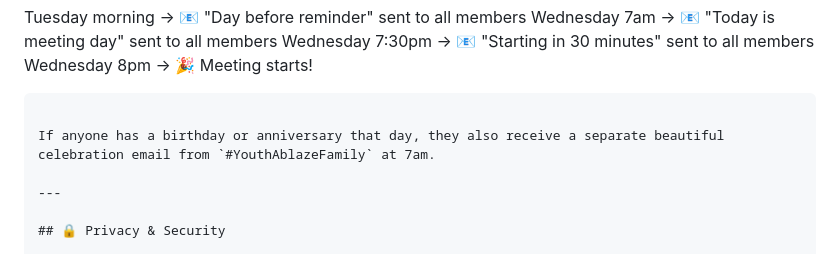
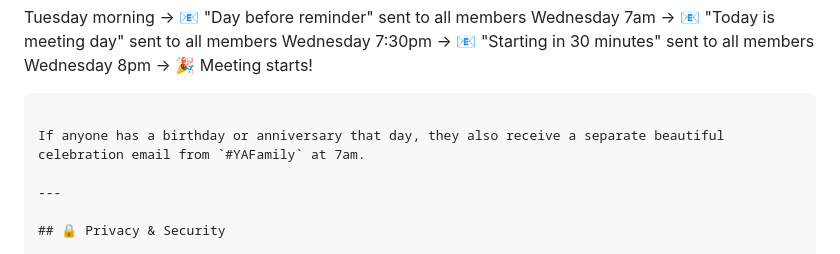
Before and after one commit to ajayioluwafemi/birthday-tracker, a Markdown page: README.md, the part around the change. GitHub-like rendering.

Commit message:
Update email sender reference in README

````diff
--- a/README.md
+++ b/README.md
@@ -162,7 +162,7 @@ Wednesday 7:30pm  →  📧 "Starting in 30 minutes" sent to all members
 Wednesday 8pm     →  🎉 Meeting starts!
 ```
 
-If anyone has a birthday or anniversary that day, they also receive a separate beautiful celebration email from `#YouthAblazeFamily` at 7am.
+If anyone has a birthday or anniversary that day, they also receive a separate beautiful celebration email from `#YAFamily` at 7am.
 
 ---
 
````
